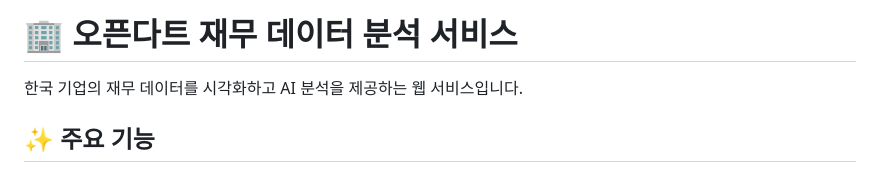
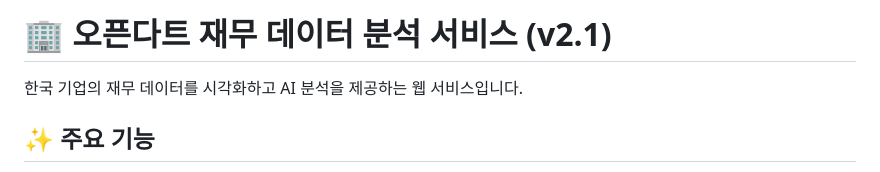
Before and after one commit to StanleyChoi-Jangchoong/corp_fincial_info, a Markdown page: README.md, the part around the change. Rendered like a GitHub page.

Commit message:
Render 배포 재활성화 - 버전 업데이트

```diff
--- a/README.md
+++ b/README.md
@@ -1,4 +1,4 @@
-# 🏢 오픈다트 재무 데이터 분석 서비스
+# 🏢 오픈다트 재무 데이터 분석 서비스 (v2.1)
 
 한국 기업의 재무 데이터를 시각화하고 AI 분석을 제공하는 웹 서비스입니다.
 
```
